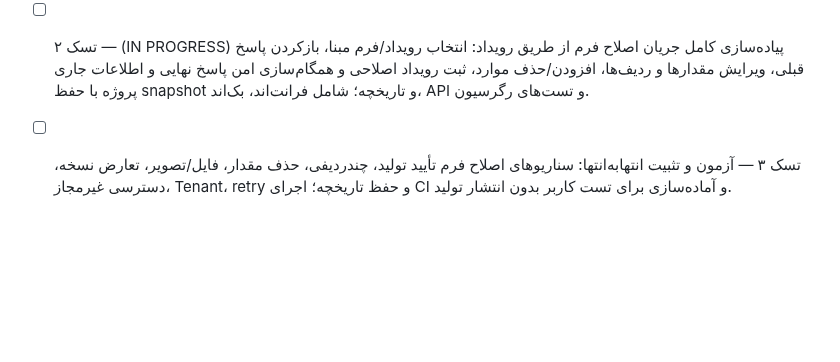
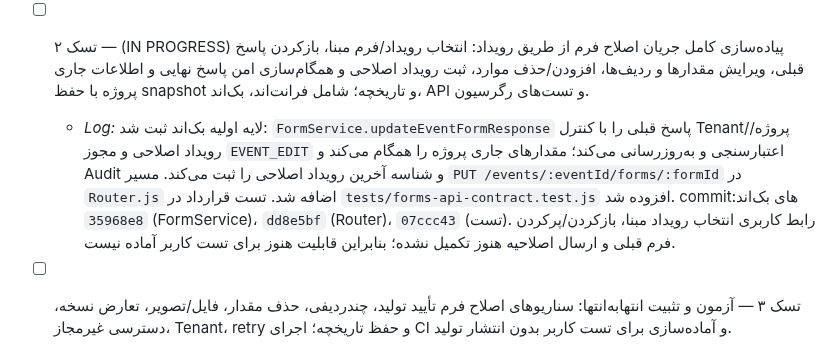
Before and after one commit to Saeidesl/PRSPRO2, a Markdown page: TODO.md, the part around the change. GitHub-like rendering; blank space fills up the shorter version.

Commit message:
docs: log backend foundation for event form amendments

```diff
--- a/TODO.md
+++ b/TODO.md
@@ -71,4 +71,5 @@
 - [x] تسک ۱ — کشف ساختار ثبت فرم در رویداد، ذخیره پاسخ، تاریخچه اطلاعات پروژه و مسیرهای API؛ تدوین قرارداد ویرایش پاسخ‌های ثبت‌شده.
   - *Log:* TODO قبلی فرانت‌اند و ARCHITECTURE.md فرانت‌اند و بک‌اند بررسی شدند. فایل‌های `js/modules/events.js`, `js/modules/forms.js`, `Router.js`, `FormService.js`, `EventService.js` و قراردادهای فرم/رویداد مرور شدند. مسیر موجود `GET /events/:id/forms` پاسخ‌ها و snapshot را برمی‌گرداند؛ `FormService.saveEventResponses` پاسخ همان EventID/FormID را به‌روزرسانی می‌کند، اما عملیات اختصاصی ویرایش با رویداد اصلاحی، حذف صریح مقدارهای پروژه و audit ارتباط اصلاحیه وجود ندارد. نقشه فنی و قرارداد هدف در همین سند ثبت شد.
 - [ ] تسک ۲ — (IN PROGRESS) پیاده‌سازی کامل جریان اصلاح فرم از طریق رویداد: انتخاب رویداد/فرم مبنا، بازکردن پاسخ قبلی، ویرایش مقدارها و ردیف‌ها، افزودن/حذف موارد، ثبت رویداد اصلاحی و همگام‌سازی امن پاسخ نهایی و اطلاعات جاری پروژه با حفظ snapshot و تاریخچه؛ شامل فرانت‌اند، بک‌اند، API و تست‌های رگرسیون.
+  - *Log:* لایه اولیه بک‌اند ثبت شد: `FormService.updateEventFormResponse` پاسخ قبلی را با کنترل Tenant/پروژه/رویداد اصلاحی و مجوز `EVENT_EDIT` اعتبارسنجی و به‌روزرسانی می‌کند؛ مقدارهای جاری پروژه را همگام می‌کند و Audit و شناسه آخرین رویداد اصلاحی را ثبت می‌کند. مسیر `PUT /events/:eventId/forms/:formId` در `Router.js` اضافه شد. تست قرارداد در `tests/forms-api-contract.test.js` افزوده شد. commitهای بک‌اند: `35968e8` (FormService)، `dd8e5bf` (Router)، `07ccc43` (تست). رابط کاربری انتخاب رویداد مبنا، بازکردن/پرکردن فرم قبلی و ارسال اصلاحیه هنوز تکمیل نشده؛ بنابراین قابلیت هنوز برای تست کاربر آماده نیست.
 - [ ] تسک ۳ — آزمون و تثبیت انتها‌به‌انتها: سناریوهای اصلاح فرم تأیید تولید، چندردیفی، حذف مقدار، فایل/تصویر، تعارض نسخه، دسترسی غیرمجاز، Tenant، retry و حفظ تاریخچه؛ اجرای CI و آماده‌سازی برای تست کاربر بدون انتشار تولید.
```
